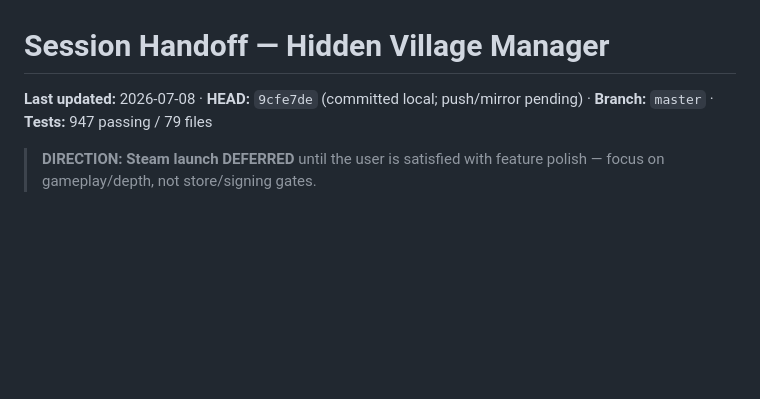
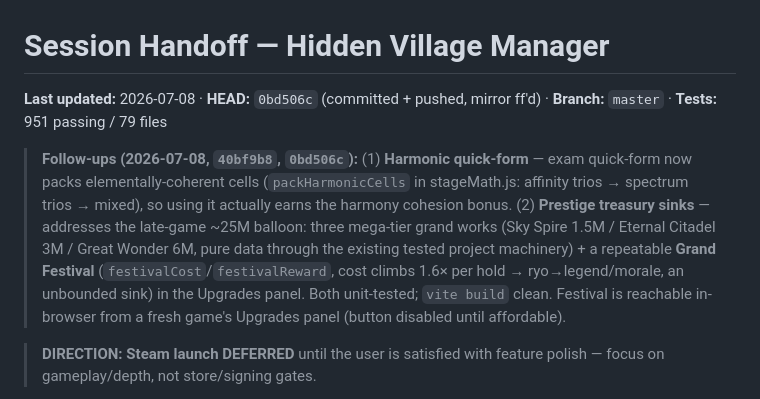
Before and after one commit to Darjo-clauder/hidden-village-manager, a Markdown page: docs/HANDOFF.md, the part around the change. Drawn GitHub-style; blank space fills up the shorter version.

Commit message:
Handoff: record harmonic quick-form + prestige sinks (HEAD 0bd506c, 951 tests)
Co-Authored-By: Claude Opus 4.8 <noreply@anthropic.com>

```diff
--- a/docs/HANDOFF.md
+++ b/docs/HANDOFF.md
@@ -1,6 +1,8 @@
 # Session Handoff — Hidden Village Manager
 
-**Last updated:** 2026-07-08 · **HEAD:** `9cfe7de` (committed local; push/mirror pending) · **Branch:** `master` · **Tests:** 947 passing / 79 files
+**Last updated:** 2026-07-08 · **HEAD:** `0bd506c` (committed + pushed, mirror ff'd) · **Branch:** `master` · **Tests:** 951 passing / 79 files
+
+> **Follow-ups (2026-07-08, `40bf9b8`, `0bd506c`):** (1) **Harmonic quick-form** — exam quick-form now packs elementally-coherent cells (`packHarmonicCells` in stageMath.js: affinity trios → spectrum trios → mixed), so using it actually earns the harmony cohesion bonus. (2) **Prestige treasury sinks** — addresses the late-game ~25M balloon: three mega-tier grand works (Sky Spire 1.5M / Eternal Citadel 3M / Great Wonder 6M, pure data through the existing tested project machinery) + a repeatable **Grand Festival** (`festivalCost`/`festivalReward`, cost climbs 1.6× per hold → ryo→legend/morale, an unbounded sink) in the Upgrades panel. Both unit-tested; `vite build` clean. Festival is reachable in-browser from a fresh game's Upgrades panel (button disabled until affordable).
 
 > **DIRECTION: Steam launch DEFERRED** until the user is satisfied with feature polish — focus on gameplay/depth, not store/signing gates.
 
```
